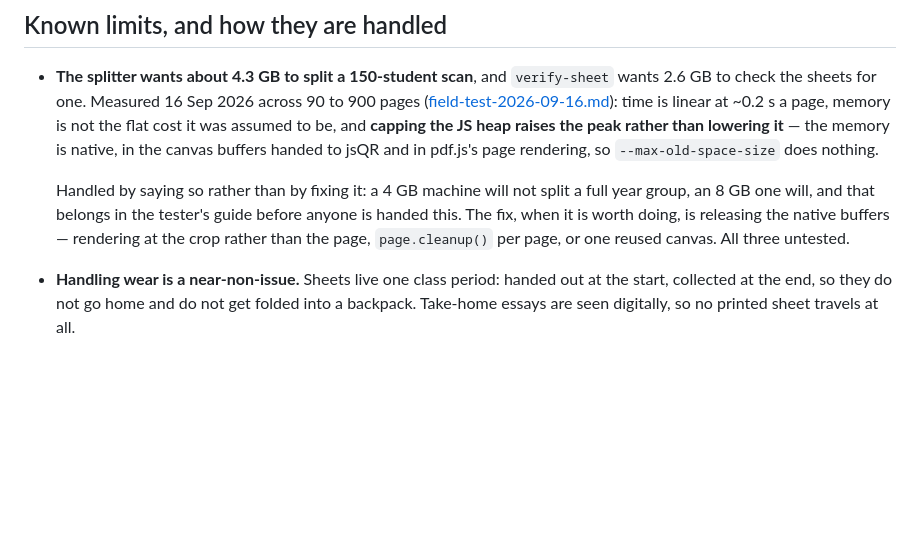
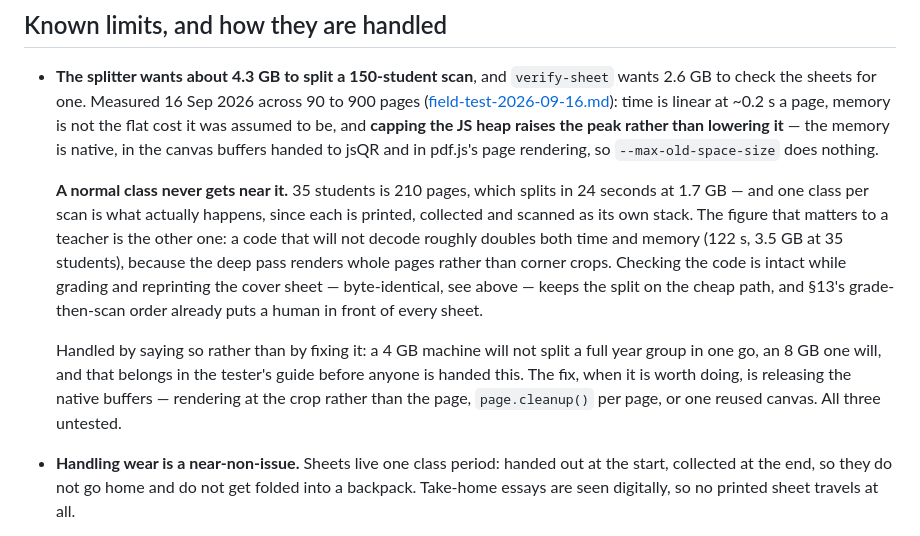
Before and after one commit to toomey-sj/rubricPrint, a Markdown page: docs/decisions.md, the part around the change. GitHub-like rendering; blank space fills up the shorter version.

```diff
--- a/docs/decisions.md
+++ b/docs/decisions.md
@@ -729,9 +729,18 @@ manual, asks before it drops anybody, and is the only reconciliation there is.
   peak rather than lowering it** — the memory is native, in the canvas buffers handed to
   jsQR and in pdf.js's page rendering, so `--max-old-space-size` does nothing.
 
+  **A normal class never gets near it.** 35 students is 210 pages, which splits in 24
+  seconds at 1.7 GB — and one class per scan is what actually happens, since each is printed,
+  collected and scanned as its own stack. The figure that matters to a teacher is the other
+  one: a code that will not decode roughly doubles both time and memory (122 s, 3.5 GB at
+  35 students), because the deep pass renders whole pages rather than corner crops. Checking
+  the code is intact while grading and reprinting the cover sheet — byte-identical, see
+  above — keeps the split on the cheap path, and §13's grade-then-scan order already puts a
+  human in front of every sheet.
+
   Handled by saying so rather than by fixing it: a 4 GB machine will not split a full year
-  group, an 8 GB one will, and that belongs in the tester's guide before anyone is handed
-  this. The fix, when it is worth doing, is releasing the native buffers — rendering at the
+  group in one go, an 8 GB one will, and that belongs in the tester's guide before anyone is
+  handed this. The fix, when it is worth doing, is releasing the native buffers — rendering at the
   crop rather than the page, `page.cleanup()` per page, or one reused canvas. All three
   untested.
 - **Handling wear is a near-non-issue.** Sheets live one class period: handed out at the
```
Also changed, not shown: docs/field-test-2026-09-16.md (+59 -8 lines).
